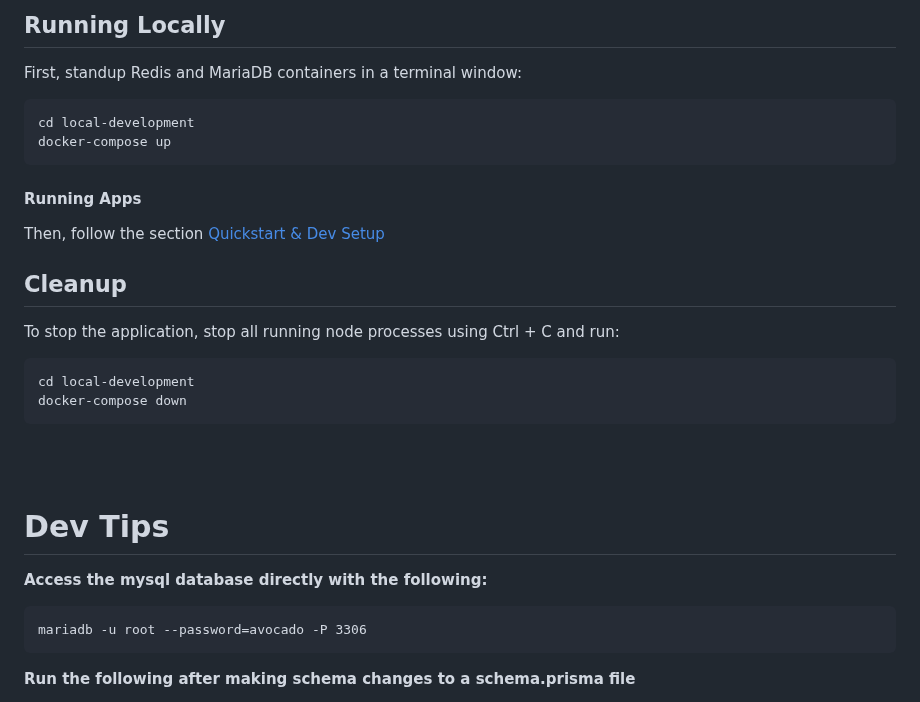
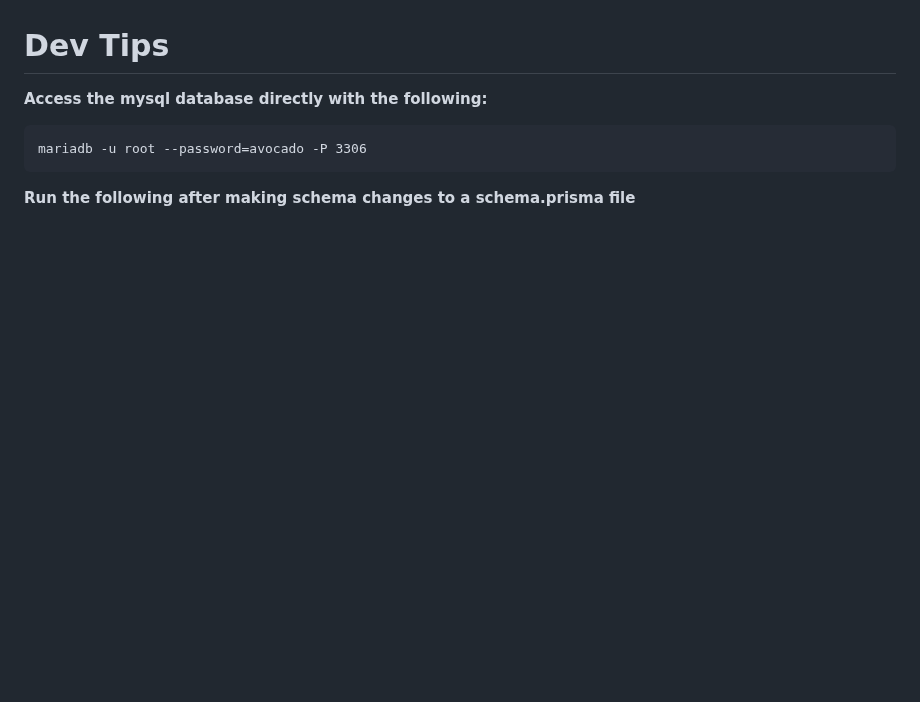
Before and after one commit to oktadev/id-assertion-authz-node-example, a Markdown page: README.md, the part around one of its changes. Drawn GitHub-style; folded sections open; blank space fills up the shorter version.

````diff
--- a/README.md
+++ b/README.md
@@ -197,29 +150,3 @@ yarn resetdb
-## Running Locally
-
-First, standup Redis and MariaDB containers in a terminal window:
-
-```
-cd local-development
-docker-compose up
-```
-
-#### Running Apps
-
-Then, follow the section [Quickstart & Dev Setup](#quickstart--dev-setup)
-
-## Cleanup
-
-To stop the application, stop all running node processes using Ctrl + C and run:
-
-```
-cd local-development
-docker-compose down
-```
-
-</details>
-<br />
-<br />
-
 # Dev Tips
 
 **Access the mysql database directly with the following:**
````
Also changed, not shown: other parts of README.md (+0 -47 lines).
